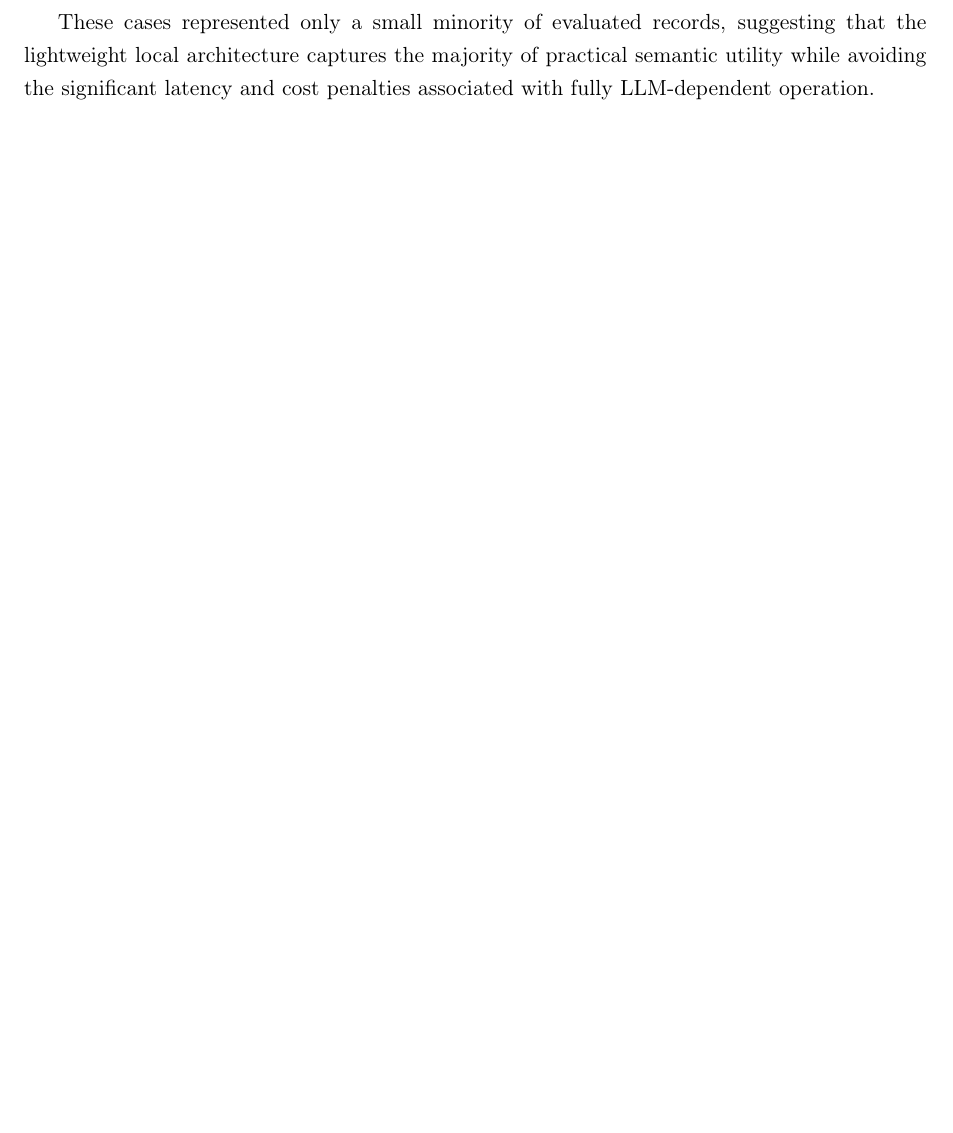
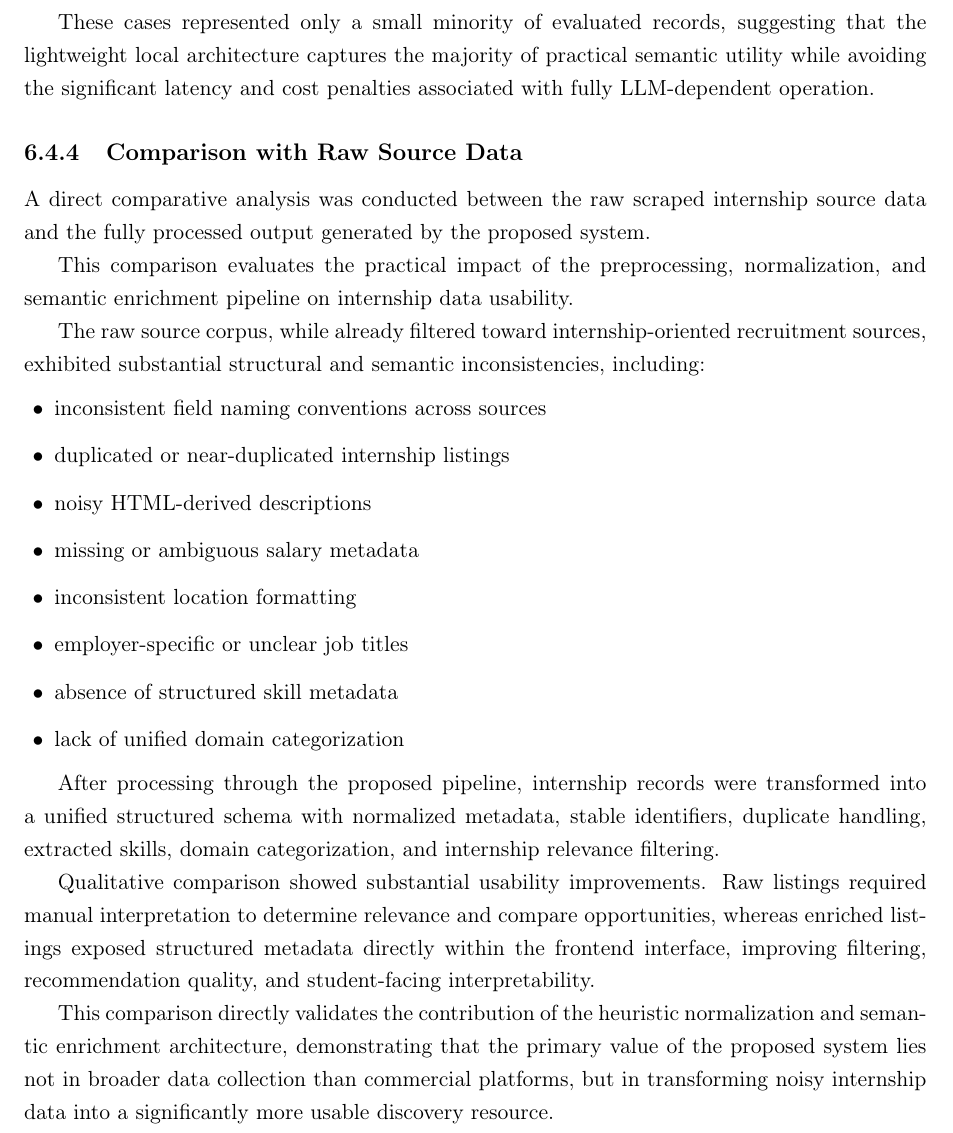
Before and after one commit to muadhbelkacem/c31, a LaTeX thesis (thesis.tex, which reads chapters/chapter6.tex): part of page 85 of 99, cut so that both start at the same text, the shorter picture padded with empty space. Compiled offline with pdfLaTeX.

Commit message:
Chapter 6

```diff
--- a/chapters/chapter6.tex
+++ b/chapters/chapter6.tex
@@ -266,3 +266,28 @@ Representative examples included:
 \end{itemize}
 
 These cases represented only a small minority of evaluated records, suggesting that the lightweight local architecture captures the majority of practical semantic utility while avoiding the significant latency and cost penalties associated with fully LLM-dependent operation.
+
+\subsection{Comparison with Raw Source Data}
+
+A direct comparative analysis was conducted between the raw scraped internship source data and the fully processed output generated by the proposed system.
+
+This comparison evaluates the practical impact of the preprocessing, normalization, and semantic enrichment pipeline on internship data usability.
+
+The raw source corpus, while already filtered toward internship-oriented recruitment sources, exhibited substantial structural and semantic inconsistencies, including:
+
+\begin{itemize}[leftmargin=1.4em,itemsep=0.25em,topsep=0.25em]
+    \item inconsistent field naming conventions across sources
+    \item duplicated or near-duplicated internship listings
+    \item noisy HTML-derived descriptions
+    \item missing or ambiguous salary metadata
+    \item inconsistent location formatting
+    \item employer-specific or unclear job titles
+    \item absence of structured skill metadata
+    \item lack of unified domain categorization
+\end{itemize}
+
+After processing through the proposed pipeline, internship records were transformed into a unified structured schema with normalized metadata, stable identifiers, duplicate handling, extracted skills, domain categorization, and internship relevance filtering.
+
+Qualitative comparison showed substantial usability improvements. Raw listings required manual interpretation to determine relevance and compare opportunities, whereas enriched listings exposed structured metadata directly within the frontend interface, improving filtering, recommendation quality, and student-facing interpretability.
+
+This comparison directly validates the contribution of the heuristic normalization and semantic enrichment architecture, demonstrating that the primary value of the proposed system lies not in broader data collection than commercial platforms, but in transforming noisy internship data into a significantly more usable discovery resource.
```
